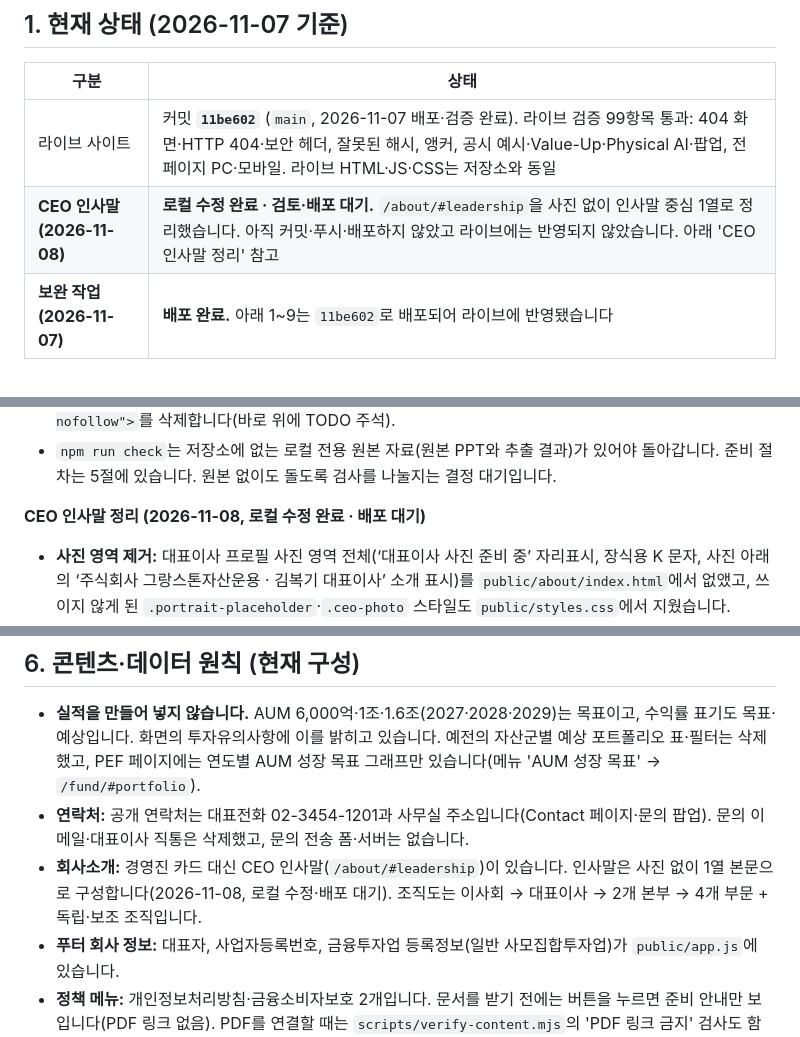
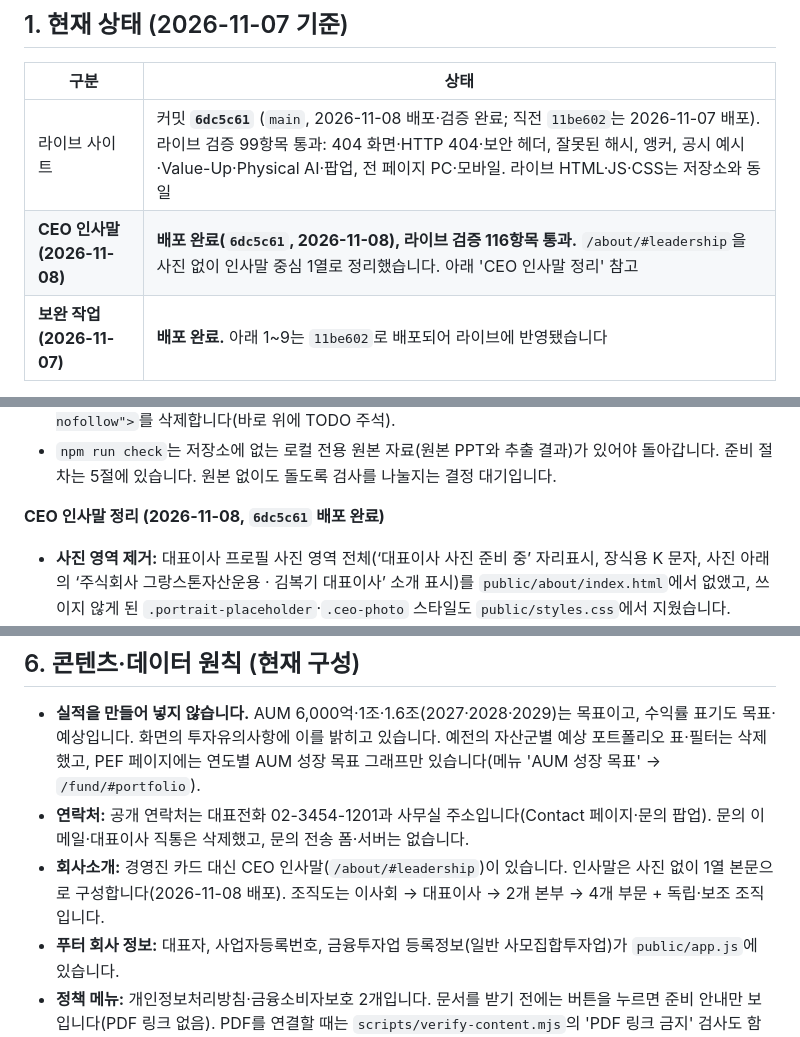
Before and after one commit to kimdc1226-coder/stock-pia-a, a Markdown page: README.md, 3 parts joined by grey strips. GitHub-like rendering.

Commit message:
docs: record CEO greeting deployment (6dc5c61)
Co-Authored-By: Claude Sonnet 5.5 <noreply@anthropic.com>

```diff
--- a/README.md
+++ b/README.md
@@ -12,8 +12,8 @@
 
 | 구분 | 상태 |
 |---|---|
-| 라이브 사이트 | 커밋 **`11be602`** (`main`, 2026-11-07 배포·검증 완료). 라이브 검증 99항목 통과: 404 화면·HTTP 404·보안 헤더, 잘못된 해시, 앵커, 공시 예시·Value-Up·Physical AI·팝업, 전 페이지 PC·모바일. 라이브 HTML·JS·CSS는 저장소와 동일 |
-| **CEO 인사말 (2026-11-08)** | **로컬 수정 완료 · 검토·배포 대기.** `/about/#leadership`을 사진 없이 인사말 중심 1열로 정리했습니다. 아직 커밋·푸시·배포하지 않았고 라이브에는 반영되지 않았습니다. 아래 'CEO 인사말 정리' 참고 |
+| 라이브 사이트 | 커밋 **`6dc5c61`** (`main`, 2026-11-08 배포·검증 완료; 직전 `11be602`는 2026-11-07 배포). 라이브 검증 99항목 통과: 404 화면·HTTP 404·보안 헤더, 잘못된 해시, 앵커, 공시 예시·Value-Up·Physical AI·팝업, 전 페이지 PC·모바일. 라이브 HTML·JS·CSS는 저장소와 동일 |
+| **CEO 인사말 (2026-11-08)** | **배포 완료(`6dc5c61`, 2026-11-08), 라이브 검증 116항목 통과.** `/about/#leadership`을 사진 없이 인사말 중심 1열로 정리했습니다. 아래 'CEO 인사말 정리' 참고 |
 | **보완 작업 (2026-11-07)** | **배포 완료.** 아래 1~9는 `11be602`로 배포되어 라이브에 반영됐습니다 |
 
 **배포 완료 항목 (`11be602`)**
@@ -35,7 +35,7 @@
 - `noindex` 해제: 정식 런칭 시 8개 HTML(7개 페이지 + 404)의 `<meta name="robots" content="noindex, nofollow">`를 삭제합니다(바로 위에 TODO 주석).
 - `npm run check`는 저장소에 없는 로컬 전용 원본 자료(원본 PPT와 추출 결과)가 있어야 돌아갑니다. 준비 절차는 5절에 있습니다. 원본 없이도 돌도록 검사를 나눌지는 결정 대기입니다.
 
-**CEO 인사말 정리 (2026-11-08, 로컬 수정 완료 · 배포 대기)**
+**CEO 인사말 정리 (2026-11-08, `6dc5c61` 배포 완료)**
 
 - **사진 영역 제거:** 대표이사 프로필 사진 영역 전체(‘대표이사 사진 준비 중’ 자리표시, 장식용 K 문자, 사진 아래의 ‘주식회사 그랑스톤자산운용 · 김복기 대표이사’ 소개 표시)를 `public/about/index.html`에서 없앴고, 쓰이지 않게 된 `.portrait-placeholder`·`.ceo-photo` 스타일도 `public/styles.css`에서 지웠습니다.
 - **레이아웃:** 2열(사진+인사말)을 1열로 바꿨습니다. 큰 제목 영역(`#leadership .section-heading`)과 본문 블록(`.ceo`)을 모두 최대 780px로 제한해 페이지 가운데에 두고, 제목과 본문은 같은 왼쪽 시작선에서 왼쪽 정렬합니다(적용 범위는 `#leadership` 안으로 한정). 모바일은 기존 여백·줄 간격(15px/1.9)을 유지합니다.
@@ -205,7 +205,7 @@ npm.cmd run check
 
 - **실적을 만들어 넣지 않습니다.** AUM 6,000억·1조·1.6조(2027·2028·2029)는 목표이고, 수익률 표기도 목표·예상입니다. 화면의 투자유의사항에 이를 밝히고 있습니다. 예전의 자산군별 예상 포트폴리오 표·필터는 삭제했고, PEF 페이지에는 연도별 AUM 성장 목표 그래프만 있습니다(메뉴 'AUM 성장 목표' → `/fund/#portfolio`).
 - **연락처:** 공개 연락처는 대표전화 02-3454-1201과 사무실 주소입니다(Contact 페이지·문의 팝업). 문의 이메일·대표이사 직통은 삭제했고, 문의 전송 폼·서버는 없습니다.
-- **회사소개:** 경영진 카드 대신 CEO 인사말(`/about/#leadership`)이 있습니다. 인사말은 사진 없이 1열 본문으로 구성합니다(2026-11-08, 로컬 수정·배포 대기). 조직도는 이사회 → 대표이사 → 2개 본부 → 4개 부문 + 독립·보조 조직입니다.
+- **회사소개:** 경영진 카드 대신 CEO 인사말(`/about/#leadership`)이 있습니다. 인사말은 사진 없이 1열 본문으로 구성합니다(2026-11-08 배포). 조직도는 이사회 → 대표이사 → 2개 본부 → 4개 부문 + 독립·보조 조직입니다.
 - **푸터 회사 정보:** 대표자, 사업자등록번호, 금융투자업 등록정보(일반 사모집합투자업)가 `public/app.js`에 있습니다.
 - **정책 메뉴:** 개인정보처리방침·금융소비자보호 2개입니다. 문서를 받기 전에는 버튼을 누르면 준비 안내만 보입니다(PDF 링크 없음). PDF를 연결할 때는 `scripts/verify-content.mjs`의 'PDF 링크 금지' 검사도 함께 바꿔야 합니다.
 - **공시:** 실제 자료는 `public/data/site-content.js`의 `disclosures`에 `{ category: 'management' | 'fund' | 'research', label, title, date: 'YYYY-MM-DD', file: '/경로.pdf' }`로 등록합니다. 파일은 `public/` 안에 둡니다.
```
